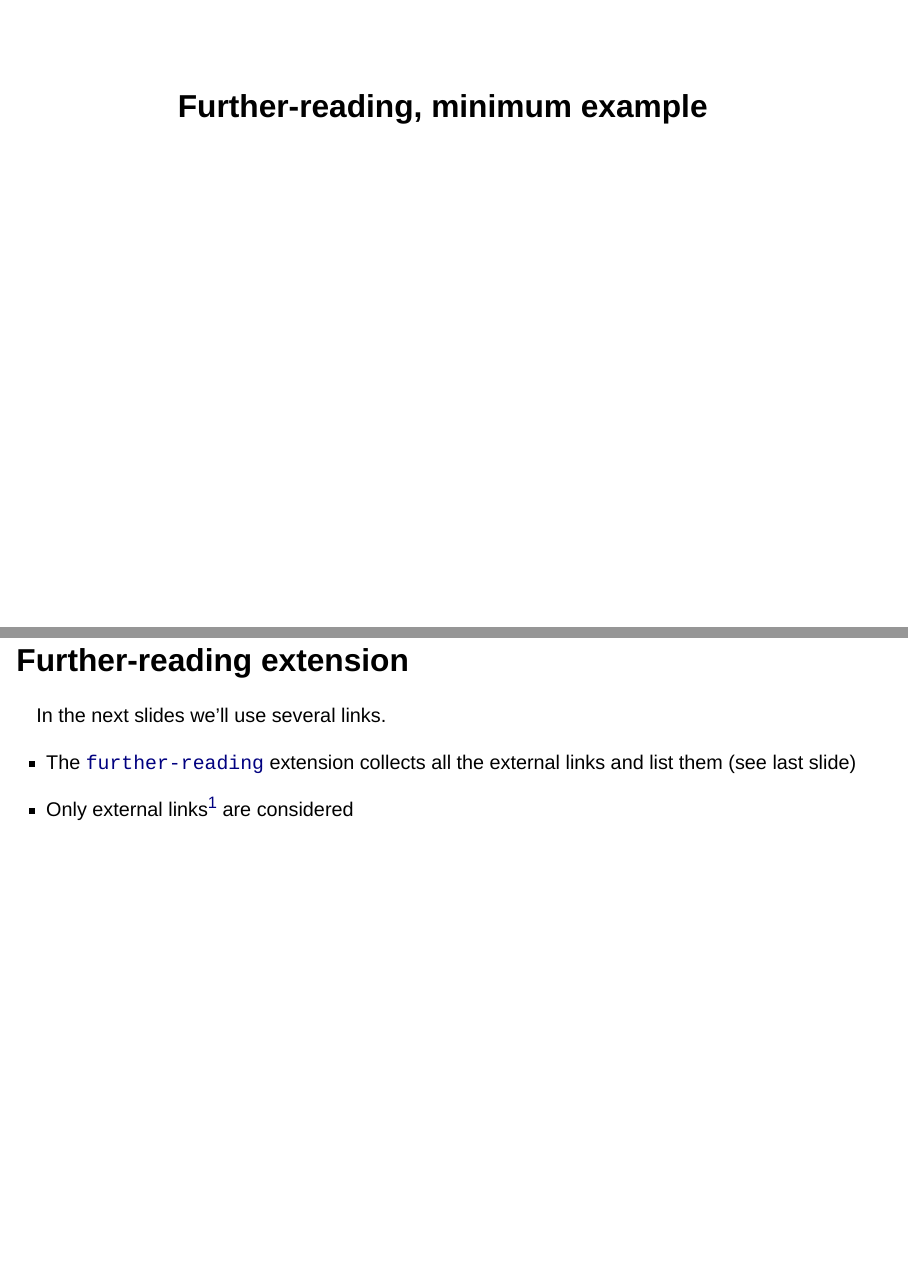
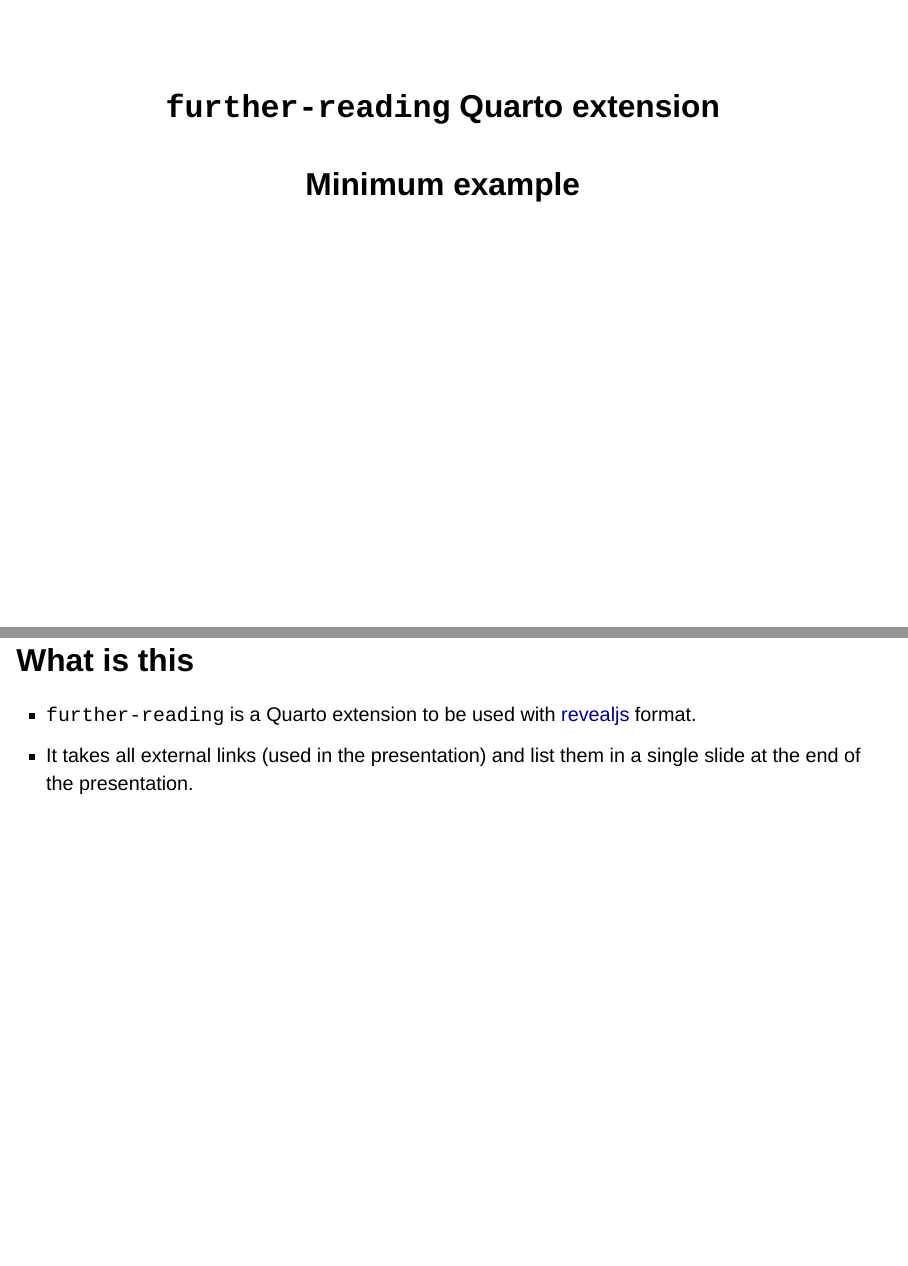
Before and after one commit to rodrigo-j-goncalves/rodrigo-j-goncalves.github.io, a Quarto document (quarto-extensions/further-reading/minimum_example.qmd): pages 1 and 2 of 5 before the commit and pages 1 and 2 of 6 after it, joined at a grey line. Rendered offline with R 4.5, knitr and Pandoc in place of Quarto, with nearby package versions; drawn as Slidy slides in place of the format the file asks for.

Commit message:
Enhance minimum example for 'further-reading' extension
Updated title and added details about the 'further-reading' extension.

```diff
--- a/quarto-extensions/further-reading/minimum_example.qmd
+++ b/quarto-extensions/further-reading/minimum_example.qmd
@@ -1,13 +1,19 @@
 ---
-title: 'Further-reading, minimum example'
+title: '`further-reading` Quarto extension<br><br>Minimum example'
 format: revealjs
 filters:
-  - /r.all/r.rodrigo/work/teaching/UGR/2025-2026/Grado/EPC_all/EPC_c/01_presentaciones/RG-extensions/further-reading/_extensions/rodrigo-j-goncalves/further-reading/further-reading.lua
+  - further-reading
+
+self-contained: true
 ---
 
-## Further-reading extension
+## What is this
+
+- `further-reading` is a Quarto extension to be used with [revealjs](https://quarto.org/docs/presentations/revealjs/) format.
+- It takes all external links (used in the presentation) and list them in a single slide at the end of the presentation.
+
+## Minimum example
 
 In the next slides we'll use several links.
 
 - The [`further-reading`](https://github.com/rodrigo-j-goncalves/further-reading/) extension collects all the external links and list them (see last slide)
-- Only external links^[links to outside this presentation] are considered
```
Also changed, not shown: quarto-extensions/further-reading/minimum_example.qmd (3 more changed lines).
